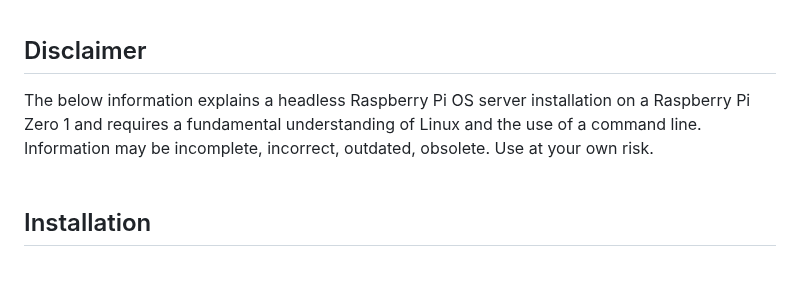
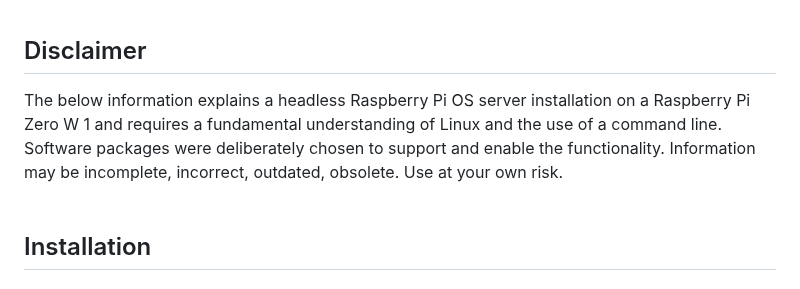
Before and after one commit to 107208579/tracking, a Markdown page: switches/README.md, the part around the change. Rendered like a GitHub page.

```diff
--- a/switches/README.md
+++ b/switches/README.md
@@ -33,7 +33,7 @@ https://user-images.githubusercontent.com/6289141/120297608-d7eac800-c2fb-11eb-9
 
 
 ## Disclaimer
-The below information explains a headless Raspberry Pi OS server installation on a Raspberry Pi Zero 1 and requires a fundamental understanding of Linux and the use of a command line. Information may be incomplete, incorrect, outdated, obsolete. Use at your own risk.
+The below information explains a headless Raspberry Pi OS server installation on a Raspberry Pi Zero W 1 and requires a fundamental understanding of Linux and the use of a command line. Software packages were deliberately chosen to support and enable the functionality. Information may be incomplete, incorrect, outdated, obsolete. Use at your own risk.
 <br />
 <br />
 
```
